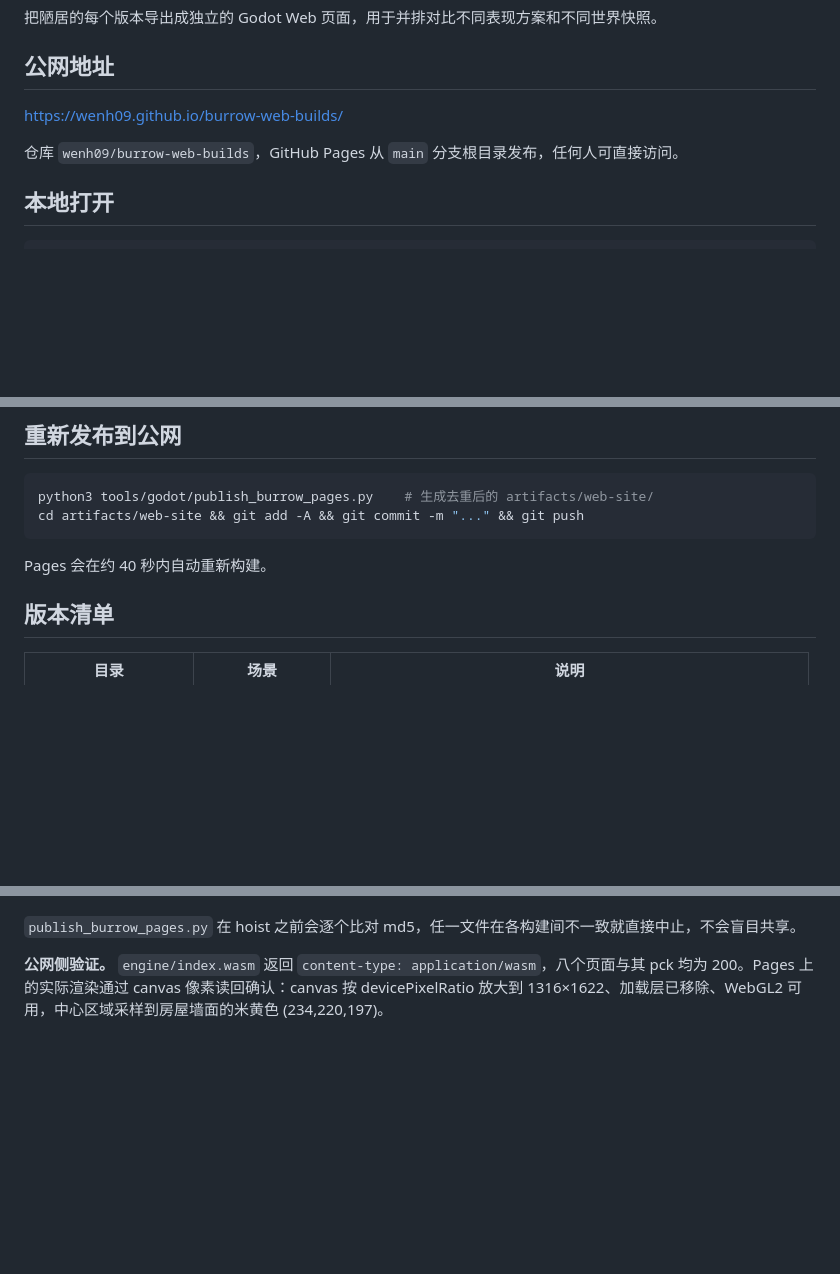
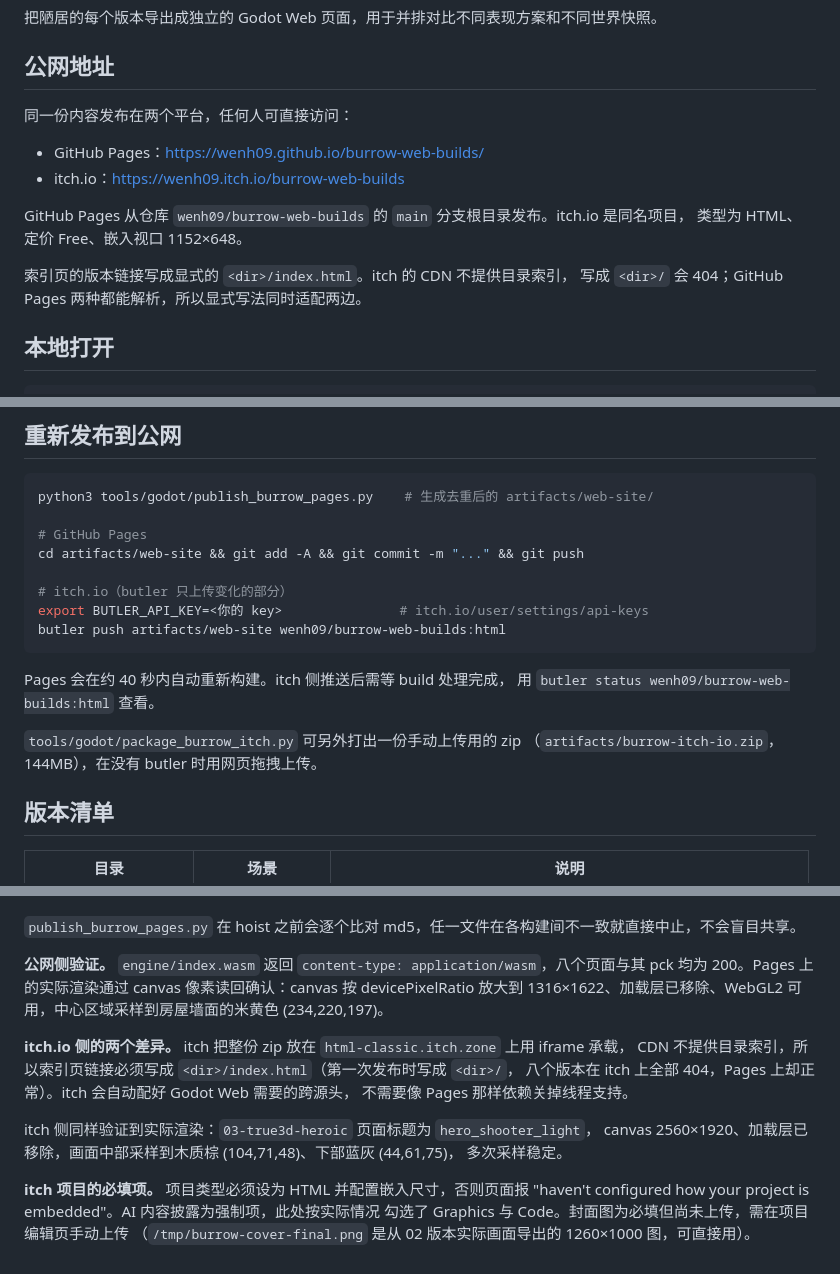
Before and after one commit to wenh09/burrow-web-builds, a Markdown page: README.md, 3 parts joined by grey strips. Rendered like a GitHub page; blank space fills up the shorter version.

Commit message:
Document the itch.io deployment alongside GitHub Pages

````diff
--- a/README.md
+++ b/README.md
@@ -4,9 +4,16 @@
 
 ## 公网地址
 
-<https://wenh09.github.io/burrow-web-builds/>
+同一份内容发布在两个平台，任何人可直接访问：
 
-仓库 `wenh09/burrow-web-builds`，GitHub Pages 从 `main` 分支根目录发布，任何人可直接访问。
+- GitHub Pages：<https://wenh09.github.io/burrow-web-builds/>
+- itch.io：<https://wenh09.itch.io/burrow-web-builds>
+
+GitHub Pages 从仓库 `wenh09/burrow-web-builds` 的 `main` 分支根目录发布。itch.io 是同名项目，
+类型为 HTML、定价 Free、嵌入视口 1152×648。
+
+索引页的版本链接写成显式的 `<dir>/index.html`。itch 的 CDN 不提供目录索引，
+写成 `<dir>/` 会 404；GitHub Pages 两种都能解析，所以显式写法同时适配两边。
 
 ## 本地打开
 
@@ -30,10 +37,20 @@ python3 tools/godot/build_burrow_web_builds.py --only 02-true3d-retro
 
 ```bash
 python3 tools/godot/publish_burrow_pages.py    # 生成去重后的 artifacts/web-site/
+
+# GitHub Pages
 cd artifacts/web-site && git add -A && git commit -m "..." && git push
+
+# itch.io（butler 只上传变化的部分）
+export BUTLER_API_KEY=<你的 key>               # itch.io/user/settings/api-keys
+butler push artifacts/web-site wenh09/burrow-web-builds:html
 ```
 
-Pages 会在约 40 秒内自动重新构建。
+Pages 会在约 40 秒内自动重新构建。itch 侧推送后需等 build 处理完成，
+用 `butler status wenh09/burrow-web-builds:html` 查看。
+
+`tools/godot/package_burrow_itch.py` 可另外打出一份手动上传用的 zip
+（`artifacts/burrow-itch-io.zip`，144MB），在没有 butler 时用网页拖拽上传。
 
 ## 版本清单
 
@@ -73,3 +90,17 @@ r5 和 r6 没有 checkpoint（V0 原型期绕过 World Patch 直接同步修改
 `publish_burrow_pages.py` 在 hoist 之前会逐个比对 md5，任一文件在各构建间不一致就直接中止，不会盲目共享。
 
 **公网侧验证。** `engine/index.wasm` 返回 `content-type: application/wasm`，八个页面与其 pck 均为 200。Pages 上的实际渲染通过 canvas 像素读回确认：canvas 按 devicePixelRatio 放大到 1316×1622、加载层已移除、WebGL2 可用，中心区域采样到房屋墙面的米黄色 (234,220,197)。
+
+**itch.io 侧的两个差异。** itch 把整份 zip 放在 `html-classic.itch.zone` 上用 iframe 承载，
+CDN 不提供目录索引，所以索引页链接必须写成 `<dir>/index.html`（第一次发布时写成 `<dir>/`，
+八个版本在 itch 上全部 404，Pages 上却正常）。itch 会自动配好 Godot Web 需要的跨源头，
+不需要像 Pages 那样依赖关掉线程支持。
+
+itch 侧同样验证到实际渲染：`03-true3d-heroic` 页面标题为 `hero_shooter_light`，
+canvas 2560×1920、加载层已移除，画面中部采样到木质棕 (104,71,48)、下部蓝灰 (44,61,75)，
+多次采样稳定。
+
+**itch 项目的必填项。** 项目类型必须设为 HTML 并配置嵌入尺寸，否则页面报
+"haven't configured how your project is embedded"。AI 内容披露为强制项，此处按实际情况
+勾选了 Graphics 与 Code。封面图为必填但尚未上传，需在项目编辑页手动上传
+（`/tmp/burrow-cover-final.png` 是从 02 版本实际画面导出的 1260×1000 图，可直接用）。
````
